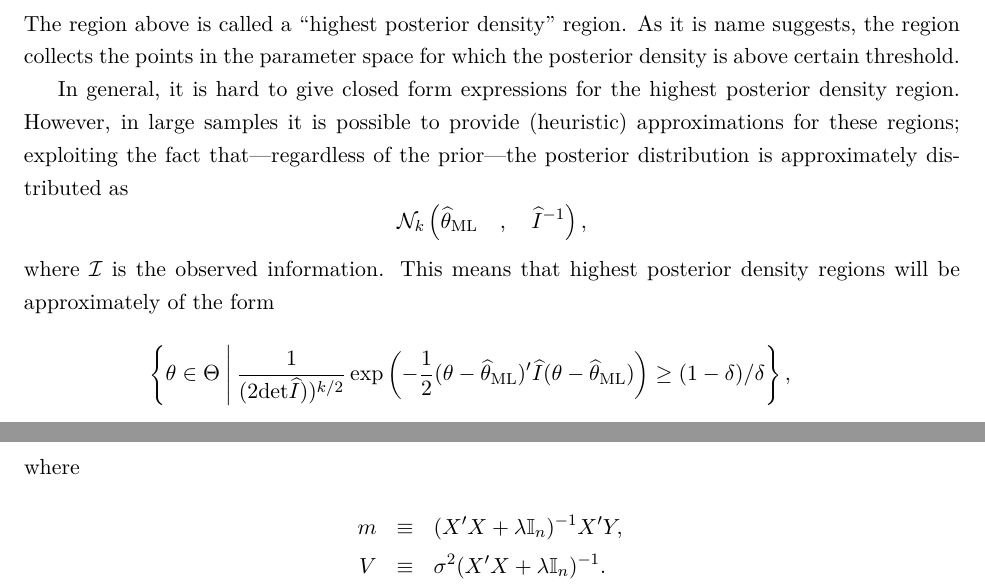
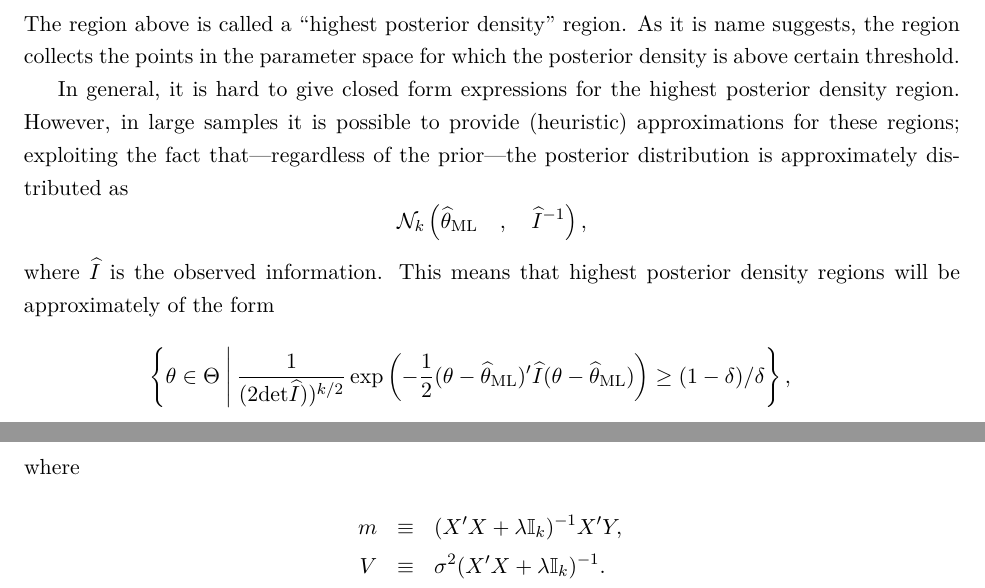
Before and after one commit to jm4474/Courses-IntroEconometrics-Ph.D, a LaTeX document (11_12_Lectures/Lectures11-12.tex): two parts of pages 4 and 8 of 10, joined at a grey line, cut so that both start at the same text. Compiled offline with LaTeX, dvips and Ghostscript.

Commit message:
Modified some typos in the last lectures

```diff
--- a/11_12_Lectures/Lectures11-12.tex
+++ b/11_12_Lectures/Lectures11-12.tex
@@ -87,7 +87,7 @@ The region above is called a ``highest posterior density’’ region. As it is
 
 In general, it is hard to give closed form expressions for the highest posterior density region. However, in large samples it is possible to provide (heuristic) approximations for these regions; exploiting the fact that---regardless of the prior---the posterior distribution is approximately distributed as
 \[  \mathcal{N}_{k} \left(  \widehat{\theta}_{\textrm{ML}} \quad, \quad \widehat{I}^{-1} \right),   \]
-\noindent where $\mathcal{I}$ is the observed information. This means that highest posterior density regions will be approximately of the form
+\noindent where $\widehat{I}$ is the observed information. This means that highest posterior density regions will be approximately of the form
 \begin{eqnarray*}
 \left \{ \theta \in \Theta \: \Bigg | \:  \frac{1}{ (2 \textrm{det} \widehat{I}))^{k/2} } \exp \left( -\frac{1}{2} (\theta - \widehat{\theta}_{\textrm{ML}}) ’\widehat{I}   (\theta - \widehat{\theta}_{\textrm{ML}})\right)  \geq (1-\delta)/\delta \right \}, \\
 \end{eqnarray*}
@@ -199,8 +199,8 @@ Let $\widehat{p}_{\eta}$ denote the $\eta$ quantile of $\{ g(\theta(i))\}_{i=1}^
 \[  \beta | Y, X, \sigma^2 \sim \mathcal{N}_{k} ( m , V   ),  \]
 where
 \begin{eqnarray*}
-m  &\equiv& (X’X + \lambda \mathbb{I}_n)^{-1} X’Y, \\
-V  & \equiv & \sigma^2  (X’X + \lambda \mathbb{I}_n)^{-1}.
+m  &\equiv& (X’X + \lambda \mathbb{I}_k)^{-1} X’Y, \\
+V  & \equiv & \sigma^2  (X’X + \lambda \mathbb{I}_k)^{-1}.
 \end{eqnarray*}
 The posterior distribution for distribution for $\sigma^2$ is an Inverse-Gamma($a_n$,$b_n$) where
 \[ a_n = a_0 + n/2, \quad b_n = b_0 + \frac{1}{2}( (Y-Xm)’(Y-Xm) + \lambda m’m ). \]
```
Also changed, not shown: 11_12_Lectures/Lectures11-12.pdf, 3 other files.
